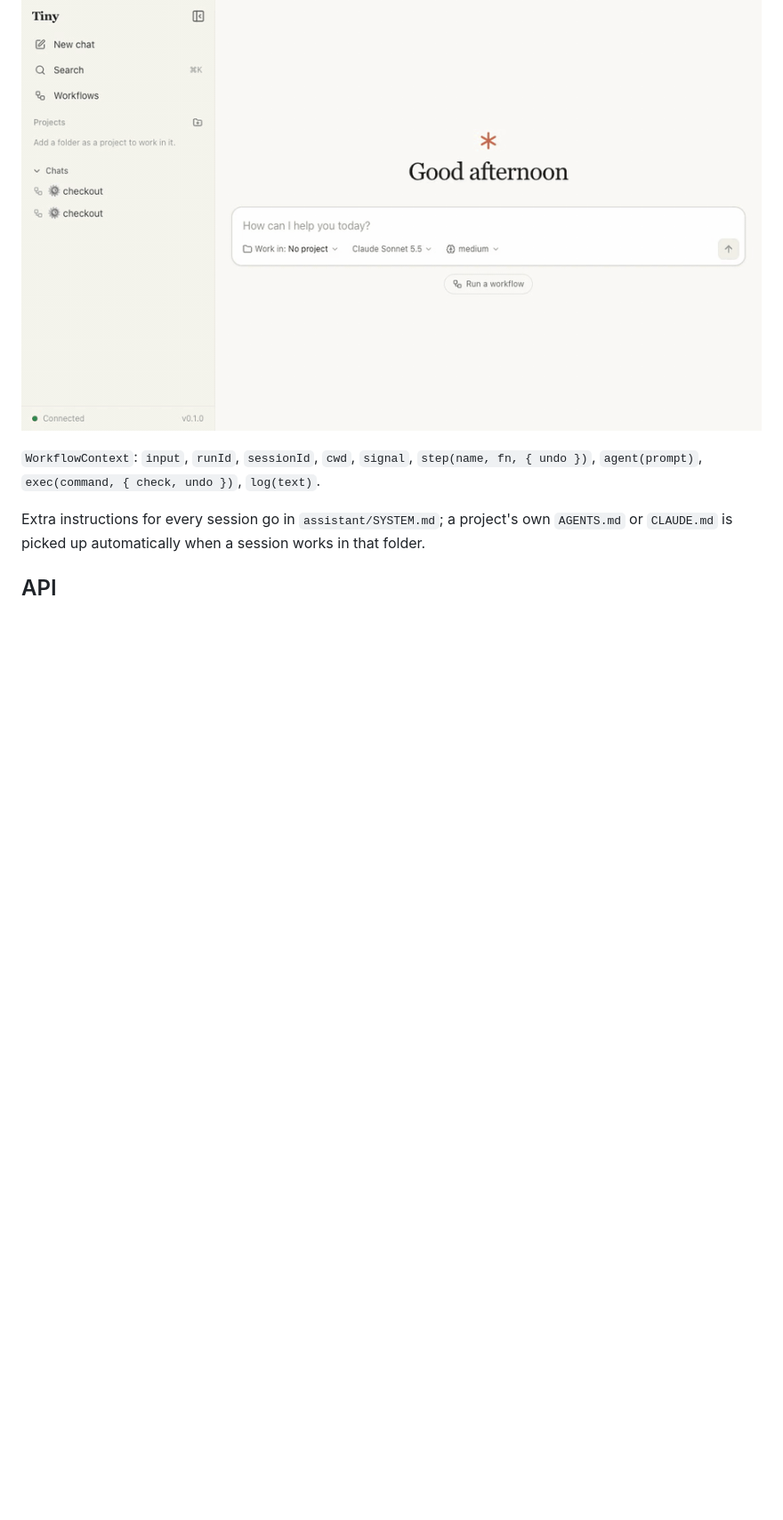
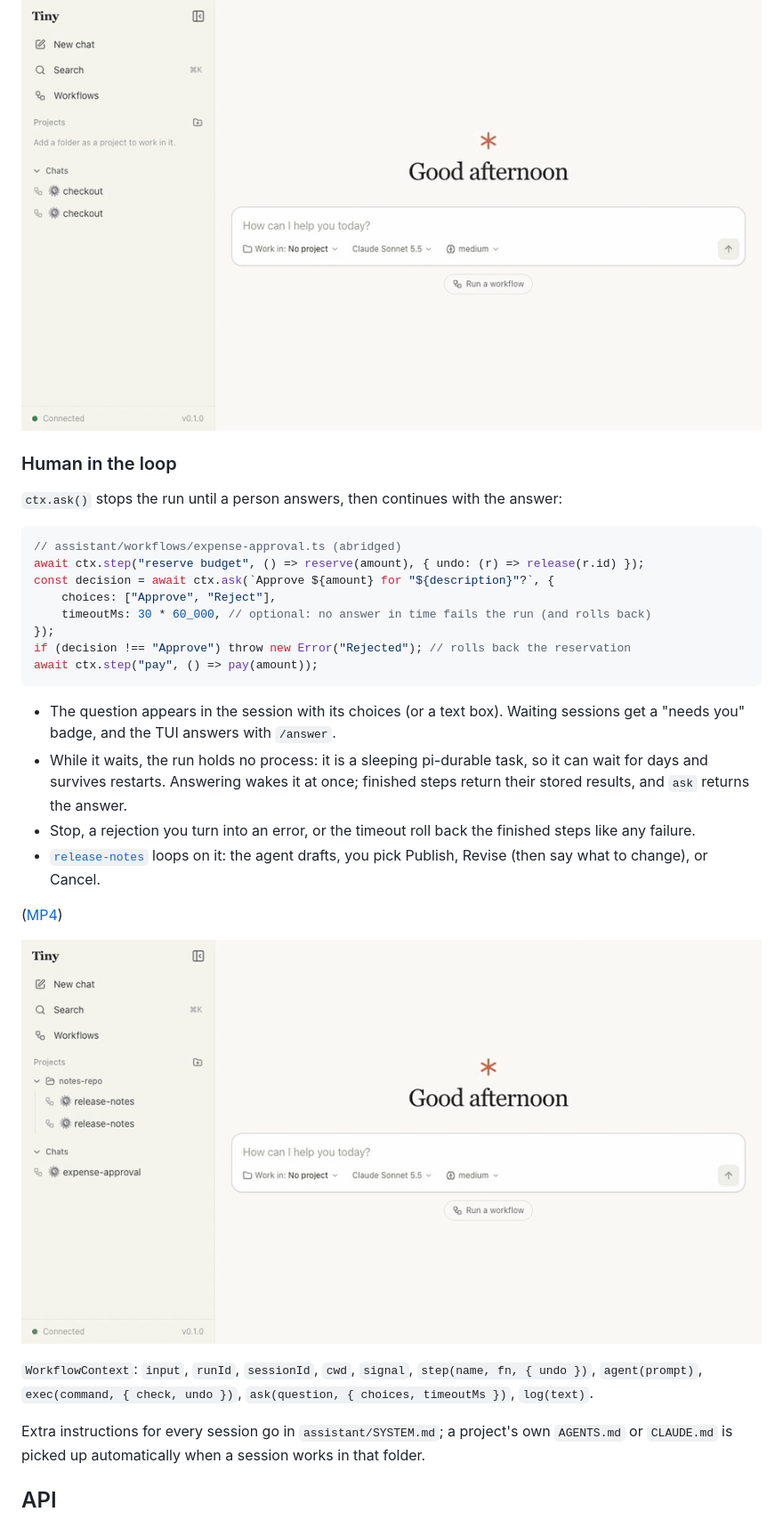
Before and after one commit to tinnguyenhuuletrong/tiny-assistant, a Markdown page: README.md, the part around one of its changes. Shown at 89% size. Drawn GitHub-style; pictures changed too: docs/media/approval-demo.gif (added); blank space fills up the shorter version.

````diff
--- a/README.md
+++ b/README.md
@@ -168,8 +168,35 @@ Every run is drawn live in the session: steps as they start and finish, and the
 
 ![A checkout workflow: three charges succeed, the fourth card is declined, and the charges are refunded newest first](docs/media/workflow-demo.gif)
 
+### Human in the loop
+
+`ctx.ask()` stops the run until a person answers, then continues with the answer:
+
+```ts
+// assistant/workflows/expense-approval.ts (abridged)
+await ctx.step("reserve budget", () => reserve(amount), { undo: (r) => release(r.id) });
+const decision = await ctx.ask(`Approve ${amount} for "${description}"?`, {
+	choices: ["Approve", "Reject"],
+	timeoutMs: 30 * 60_000, // optional: no answer in time fails the run (and rolls back)
+});
+if (decision !== "Approve") throw new Error("Rejected"); // rolls back the reservation
+await ctx.step("pay", () => pay(amount));
+```
+
+- The question appears in the session with its choices (or a text box). Waiting sessions get a "needs you" badge,
+  and the TUI answers with `/answer`.
+- While it waits, the run holds no process: it is a sleeping pi-durable task, so it can wait for days and survives
+  restarts. Answering wakes it at once; finished steps return their stored results, and `ask` returns the answer.
+- Stop, a rejection you turn into an error, or the timeout roll back the finished steps like any failure.
+- [`release-notes`](assistant/workflows/release-notes.ts) loops on it: the agent drafts, you pick Publish, Revise
+  (then say what to change), or Cancel.
+
+([MP4](docs/media/approval-demo.mp4))
+
+![An expense approval: the run reserves budget, waits for a person, and pays once approved](docs/media/approval-demo.gif)
+
 `WorkflowContext`: `input`, `runId`, `sessionId`, `cwd`, `signal`, `step(name, fn, { undo })`, `agent(prompt)`,
-`exec(command, { check, undo })`, `log(text)`.
+`exec(command, { check, undo })`, `ask(question, { choices, timeoutMs })`, `log(text)`.
 
 Extra instructions for every session go in `assistant/SYSTEM.md`; a project's own `AGENTS.md` or `CLAUDE.md` is
 picked up automatically when a session works in that folder.
````
Also changed, not shown: other parts of README.md (+1 -0 lines), 18 other files.
